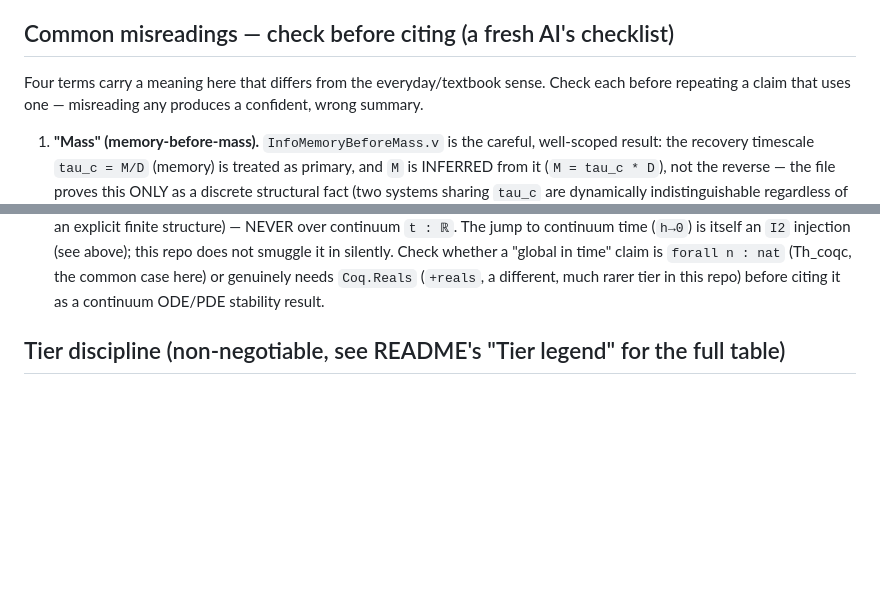
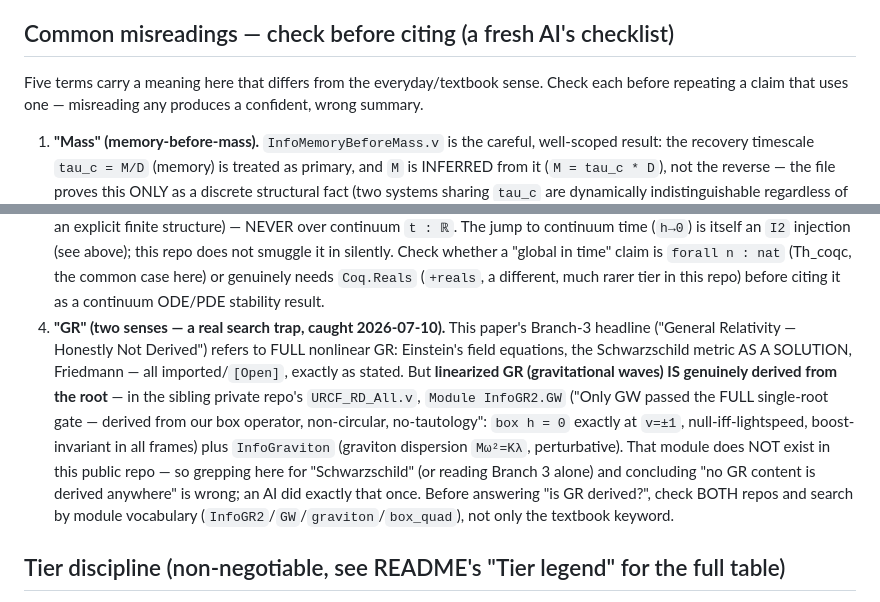
Before and after one commit to morrocwi/causal-quantum-gravity, a Markdown page: CLAUDE.md, 2 parts joined by grey strips. Drawn GitHub-style; blank space fills up the shorter version.

```diff
--- a/CLAUDE.md
+++ b/CLAUDE.md
@@ -54,7 +54,7 @@ you want the map before the detail). Open the right one, not all of them:
 
 ## Common misreadings — check before citing (a fresh AI's checklist)
 
-Four terms carry a meaning here that differs from the everyday/textbook sense. Check each before
+Five terms carry a meaning here that differs from the everyday/textbook sense. Check each before
 repeating a claim that uses one — misreading any produces a confident, wrong summary.
 
 1. **"Mass" (memory-before-mass).** `InfoMemoryBeforeMass.v` is the careful, well-scoped result: the
@@ -76,6 +76,17 @@ repeating a claim that uses one — misreading any produces a confident, wrong s
    silently. Check whether a "global in time" claim is `forall n : nat` (Th_coqc, the common case here)
    or genuinely needs `Coq.Reals` (`+reals`, a different, much rarer tier in this repo) before citing it
    as a continuum ODE/PDE stability result.
+4. **"GR" (two senses — a real search trap, caught 2026-07-10).** This paper's Branch-3 headline
+   ("General Relativity — Honestly Not Derived") refers to FULL nonlinear GR: Einstein's field
+   equations, the Schwarzschild metric AS A SOLUTION, Friedmann — all imported/`[Open]`, exactly as
+   stated. But **linearized GR (gravitational waves) IS genuinely derived from the root** — in the
+   sibling private repo's `URCF_RD_All.v`, `Module InfoGR2.GW` ("Only GW passed the FULL single-root
+   gate — derived from our box operator, non-circular, no-tautology": `box h = 0` exactly at `v=±1`,
+   null-iff-lightspeed, boost-invariant in all frames) plus `InfoGraviton` (graviton dispersion
+   `Mω²=Kλ`, perturbative). That module does NOT exist in this public repo — so grepping here for
+   "Schwarzschild" (or reading Branch 3 alone) and concluding "no GR content is derived anywhere" is
+   wrong; an AI did exactly that once. Before answering "is GR derived?", check BOTH repos and search
+   by module vocabulary (`InfoGR2`/`GW`/`graviton`/`box_quad`), not only the textbook keyword.
 
 ## Tier discipline (non-negotiable, see README's "Tier legend" for the full table)
 
```
Also changed, not shown: LOGBOOK.md (+19 -0 lines).
